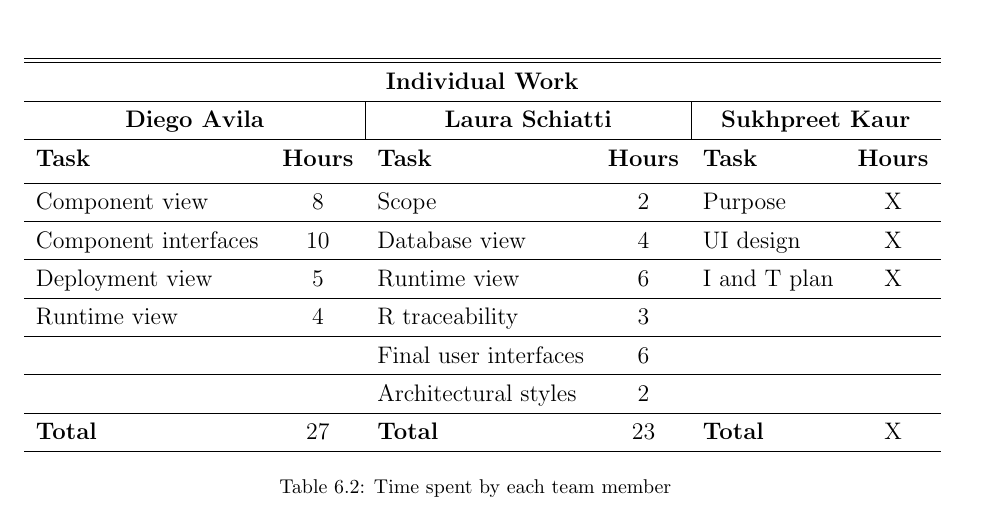
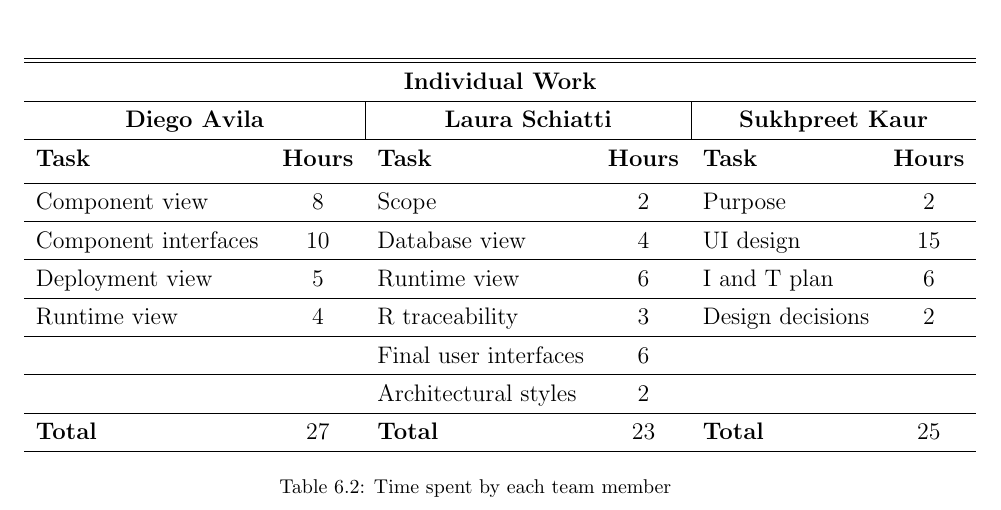
Before and after one commit to lauraschiatti/TrackMe, a LaTeX document (DD/DD.tex): part of page 67 of 68, cut so that both start at the same text. Compiled offline with pdfLaTeX.

Commit message:
Update effort section

```diff
--- a/DD/DD.tex
+++ b/DD/DD.tex
@@ -1479,19 +1479,19 @@ and the synchronization of Data with threshold values when user's data is out of
 			\hline
 			Component view &  8
 			& Scope & 2
-			& Purpose & X  \\
+			& Purpose & 2  \\
 			\hline
 			Component interfaces &  10
 			& Database view & 4
-			& UI design & X  \\
+			& UI design & 15  \\
 			\hline
 			Deployment view &  5
 			& Runtime view & 6
-			& I and T plan & X  \\
+			& I and T plan & 6  \\
 			\hline
 			Runtime view  &  4
 			& R traceability & 3
-			& &   \\
+			& Design decisions & 2 \\
 			\hline
 			 &
 			& Final user interfaces & 6
@@ -1503,7 +1503,7 @@ and the synchronization of Data with threshold values when user's data is out of
 			\hline
 			\textbf{Total} & 27
 			& \textbf{Total} & 23
-			& \textbf{Total} & X  \\
+			& \textbf{Total} & 25  \\
 			\hline
 		\end{tabular}
 		\caption{Time spent by each team member}
```
